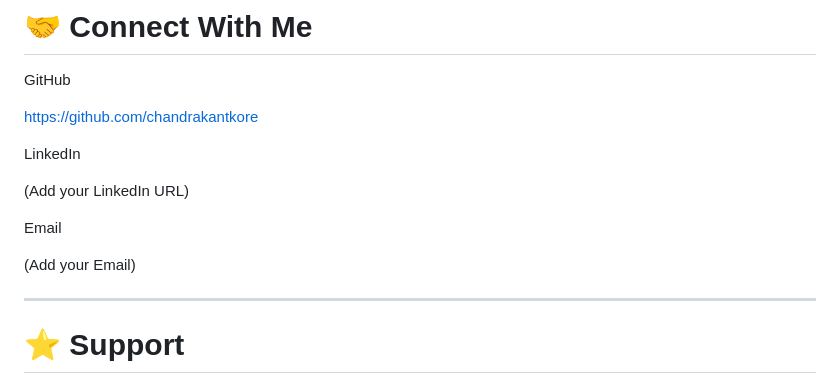
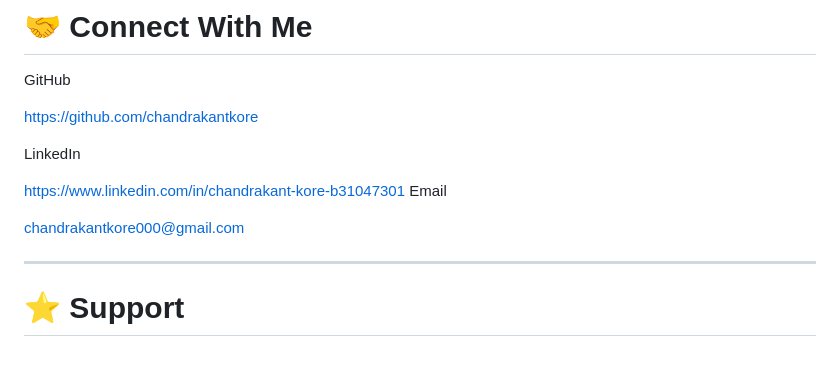
Before and after one commit to chandrakantkore/official_portfolio, a Markdown page: README.md, the part around the change. GitHub-like rendering; blank space fills up the shorter version.

Commit message:
Update LinkedIn and email information in README

```diff
--- a/README.md
+++ b/README.md
@@ -239,11 +239,11 @@ https://github.com/chandrakantkore
 
 LinkedIn
 
-(Add your LinkedIn URL)
 
+https://www.linkedin.com/in/chandrakant-kore-b31047301
 Email
 
-(Add your Email)
+chandrakantkore000@gmail.com
 
 ---
 
```
